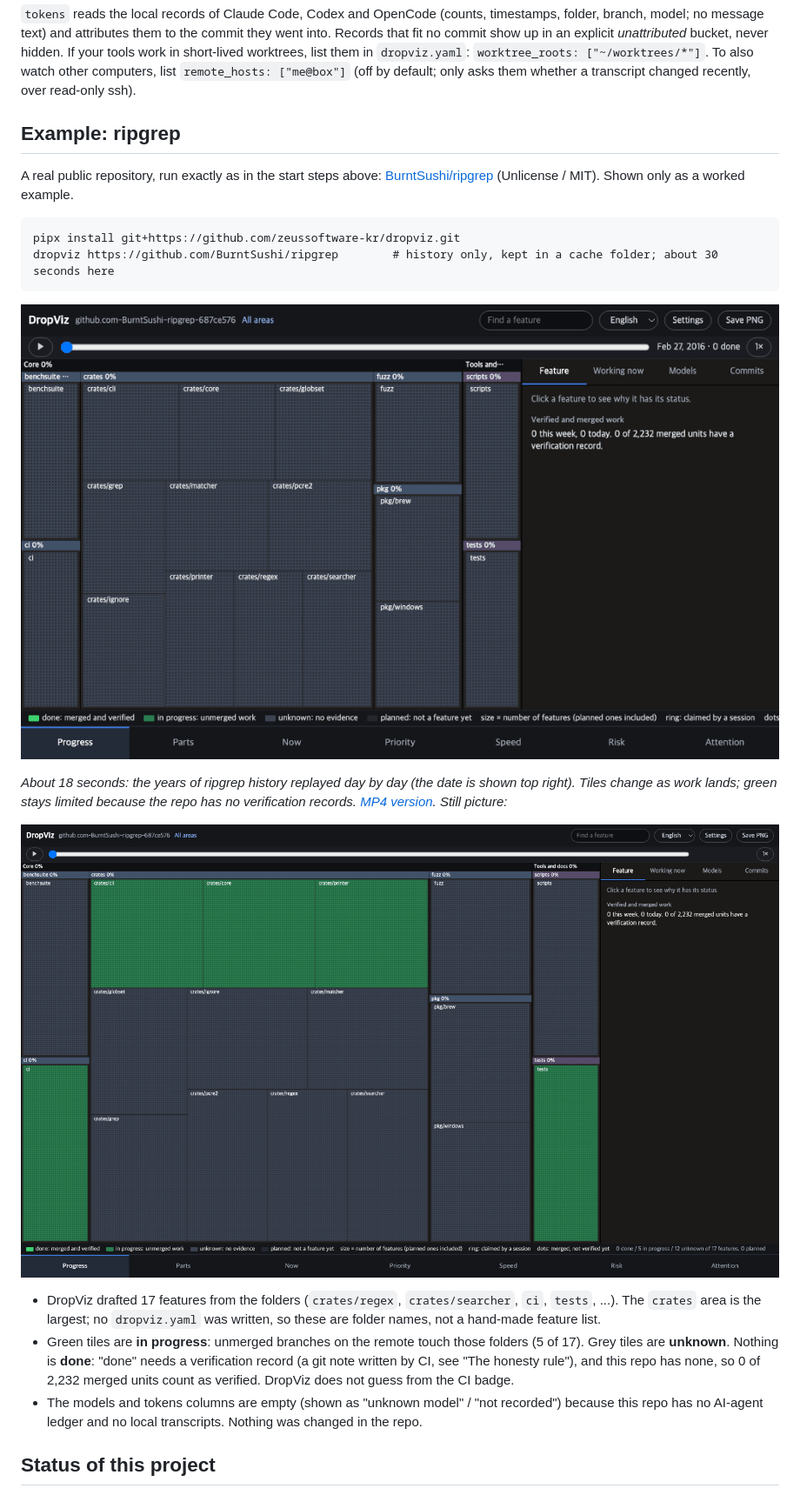
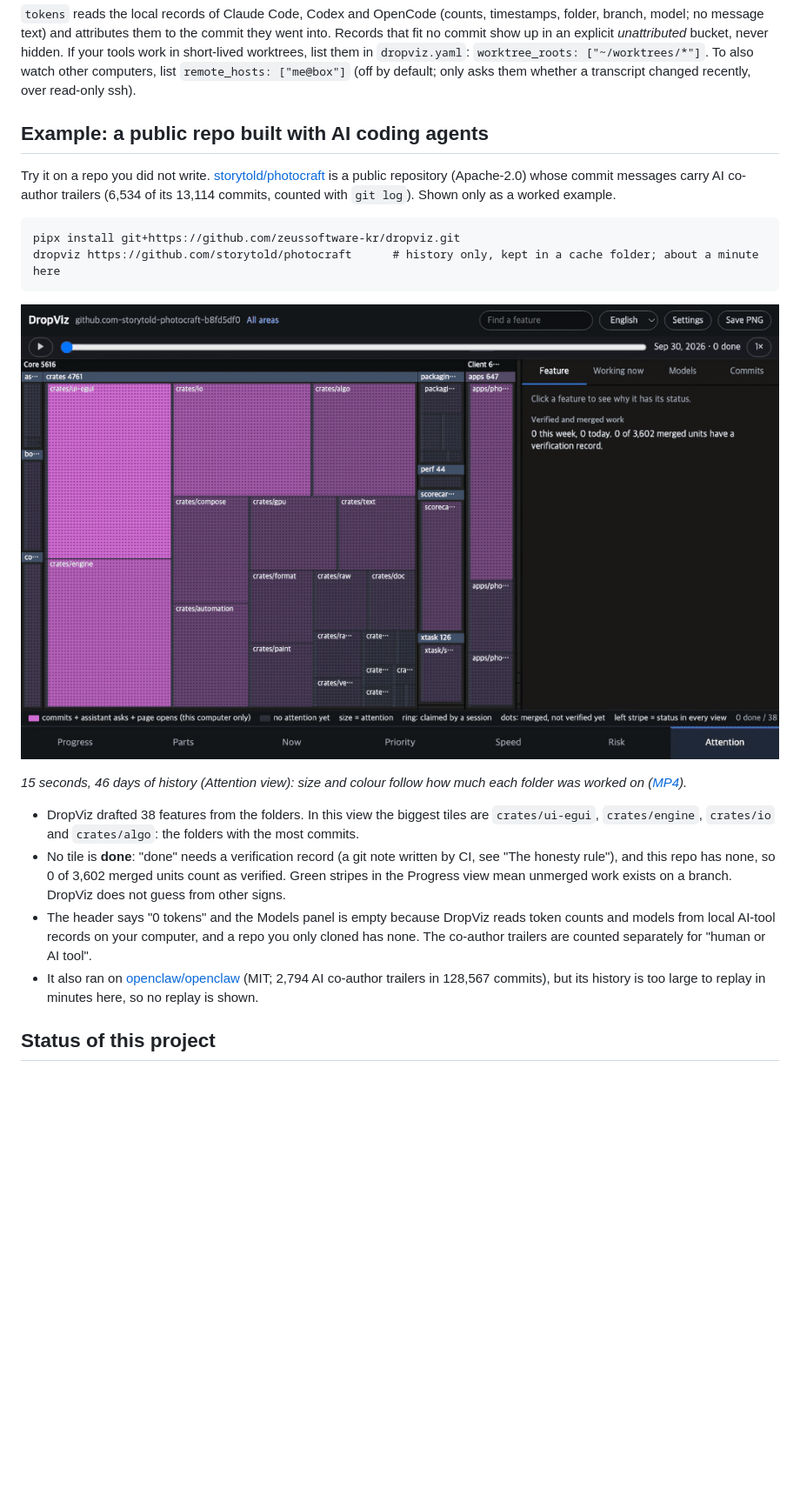
Before and after one commit to zeussoftware-kr/dropviz, a Markdown page: README.md, the part around one of its changes. Shown at 87% size. Rendered like a GitHub page; pictures changed too: docs/example-photocraft.gif (added), docs/example-ripgrep.gif (deleted), docs/screenshots/example-ripgrep.png (deleted); blank space fills up the shorter version.

Commit message:
README: real NanumOS public map as hero (still + 20 s replay, MP4), PhotoCraft as the try-it example (replaces ripgrep), invented demo kept lower

````diff
--- a/README.md
+++ b/README.md
@@ -174,24 +180,23 @@ them to the commit they went into. Records that fit no commit show up in an expl
 If your tools work in short-lived worktrees, list them in `dropviz.yaml`: `worktree_roots: ["~/worktrees/*"]`.
 To also watch other computers, list `remote_hosts: ["me@box"]` (off by default; only asks them whether a transcript changed recently, over read-only ssh).
 
-## Example: ripgrep
+## Example: a public repo built with AI coding agents
 
-A real public repository, run exactly as in the start steps above: [BurntSushi/ripgrep](https://github.com/BurntSushi/ripgrep) (Unlicense / MIT). Shown only as a worked example.
+Try it on a repo you did not write. [storytold/photocraft](https://github.com/storytold/photocraft) is a public repository (Apache-2.0) whose commit messages carry AI co-author trailers (6,534 of its 13,114 commits, counted with `git log`). Shown only as a worked example.
 
 ```
 pipx install git+https://github.com/zeussoftware-kr/dropviz.git
-dropviz https://github.com/BurntSushi/ripgrep        # history only, kept in a cache folder; about 30 seconds here
+dropviz https://github.com/storytold/photocraft      # history only, kept in a cache folder; about a minute here
 ```
 
-![Replay of the ripgrep history: tiles appear and change as the work lands](docs/example-ripgrep.gif)
+![Replay of the PhotoCraft history in the Attention view: the busiest parts of the code light up](docs/example-photocraft.gif)
 
-*About 18 seconds: the years of ripgrep history replayed day by day (the date is shown top right). Tiles change as work lands; green stays limited because the repo has no verification records. [MP4 version](docs/example-ripgrep.mp4). Still picture:*
+*15 seconds, 46 days of history (Attention view): size and colour follow how much each folder was worked on ([MP4](docs/example-photocraft.mp4)).*
 
-![DropViz on the ripgrep history](docs/screenshots/example-ripgrep.png)
-
-- DropViz drafted 17 features from the folders (`crates/regex`, `crates/searcher`, `ci`, `tests`, ...). The `crates` area is the largest; no `dropviz.yaml` was written, so these are folder names, not a hand-made feature list.
-- Green tiles are **in progress**: unmerged branches on the remote touch those folders (5 of 17). Grey tiles are **unknown**. Nothing is **done**: "done" needs a verification record (a git note written by CI, see "The honesty rule"), and this repo has none, so 0 of 2,232 merged units count as verified. DropViz does not guess from the CI badge.
-- The models and tokens columns are empty (shown as "unknown model" / "not recorded") because this repo has no AI-agent ledger and no local transcripts. Nothing was changed in the repo.
+- DropViz drafted 38 features from the folders. In this view the biggest tiles are `crates/ui-egui`, `crates/engine`, `crates/io` and `crates/algo`: the folders with the most commits.
+- No tile is **done**: "done" needs a verification record (a git note written by CI, see "The honesty rule"), and this repo has none, so 0 of 3,602 merged units count as verified. Green stripes in the Progress view mean unmerged work exists on a branch. DropViz does not guess from other signs.
+- The header says "0 tokens" and the Models panel is empty because DropViz reads token counts and models from local AI-tool records on your computer, and a repo you only cloned has none. The co-author trailers are counted separately for "human or AI tool".
+- It also ran on [openclaw/openclaw](https://github.com/openclaw/openclaw) (MIT; 2,794 AI co-author trailers in 128,567 commits), but its history is too large to replay in minutes here, so no replay is shown.
 
 ## Status of this project
 
````
Also changed, not shown: other parts of README.md (+25 -16 lines), docs/screenshots/example-photocraft.png (added), docs/screenshots/nanumos-map.png (added), 5 other files.
